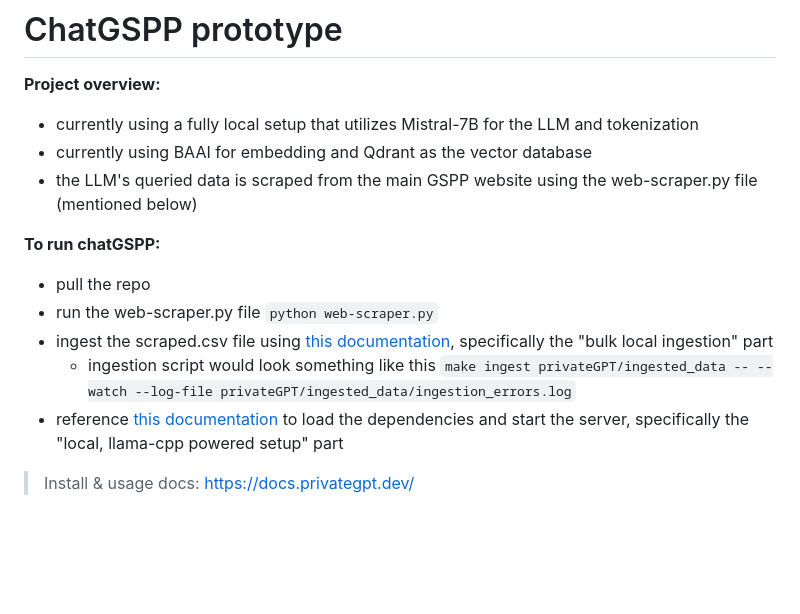
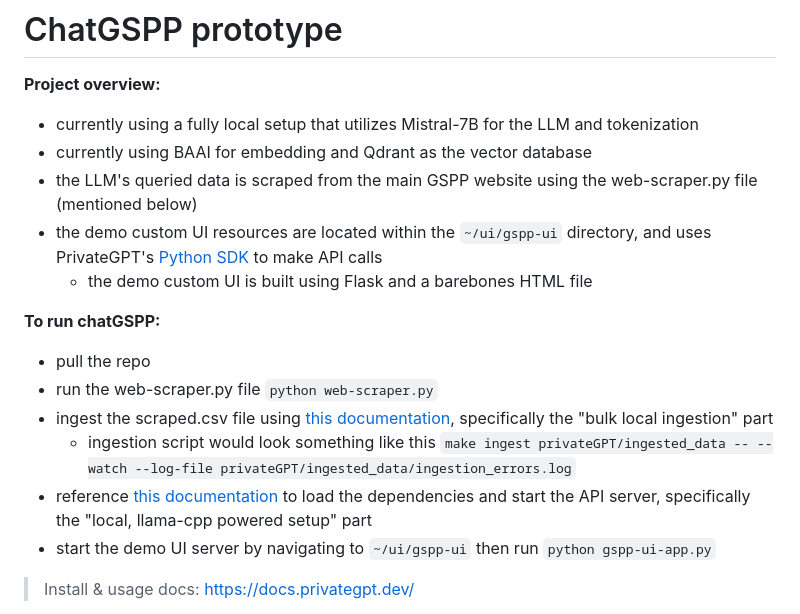
Before and after one commit to Dhall777/chatGSPP, a Markdown page: README.md, the part around the change. GitHub-like rendering; blank space fills up the shorter version.

```diff
--- a/README.md
+++ b/README.md
@@ -4,13 +4,16 @@
 * currently using a fully local setup that utilizes Mistral-7B for the LLM and tokenization
 * currently using BAAI for embedding and Qdrant as the vector database
 * the LLM's queried data is scraped from the main GSPP website using the web-scraper.py file (mentioned below)
+* the demo custom UI resources are located within the `~/ui/gspp-ui` directory, and uses PrivateGPT's [Python SDK](https://docs.privategpt.dev/api-reference/overview/sd-ks) to make API calls
+	* the demo custom UI is built using Flask and a barebones HTML file
 
 **To run chatGSPP:**
 * pull the repo
 * run the web-scraper.py file `python web-scraper.py`
 * ingest the scraped.csv file using [this documentation](https://docs.privategpt.dev/manual/document-management/ingestion), specifically the "bulk local ingestion" part
-	- ingestion script would look something like this `make ingest privateGPT/ingested_data -- --watch --log-file privateGPT/ingested_data/ingestion_errors.log`
-* reference [this documentation](https://docs.privategpt.dev/installation/getting-started/installation#local-llama-cpp-powered-setup) to load the dependencies and start the server, specifically the "local, llama-cpp powered setup" part
+	* ingestion script would look something like this `make ingest privateGPT/ingested_data -- --watch --log-file privateGPT/ingested_data/ingestion_errors.log`
+* reference [this documentation](https://docs.privategpt.dev/installation/getting-started/installation#local-llama-cpp-powered-setup) to load the dependencies and start the API server, specifically the "local, llama-cpp powered setup" part
+* start the demo UI server by navigating to `~/ui/gspp-ui` then run `python gspp-ui-app.py`
 
 > Install & usage docs: https://docs.privategpt.dev/
 
```
